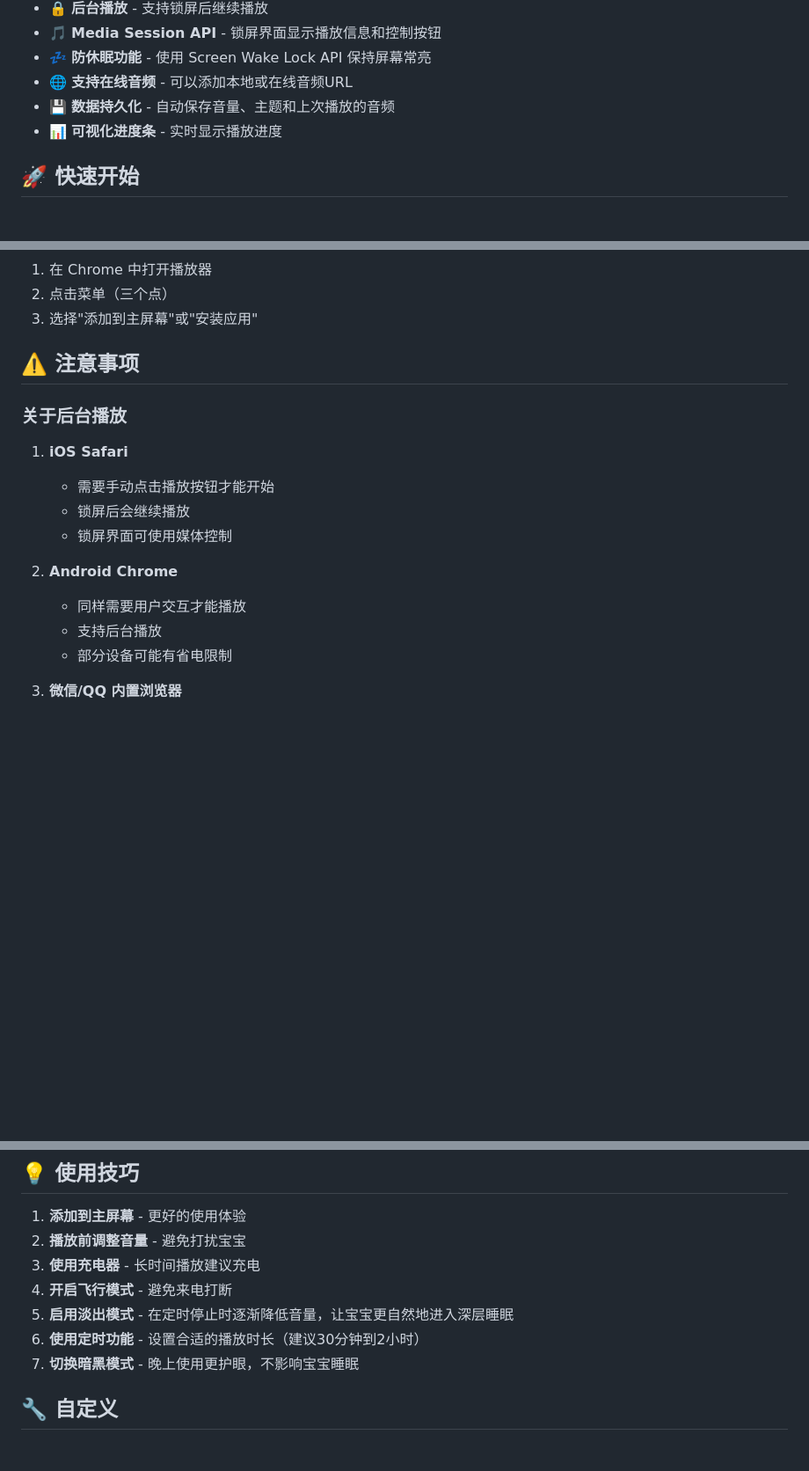
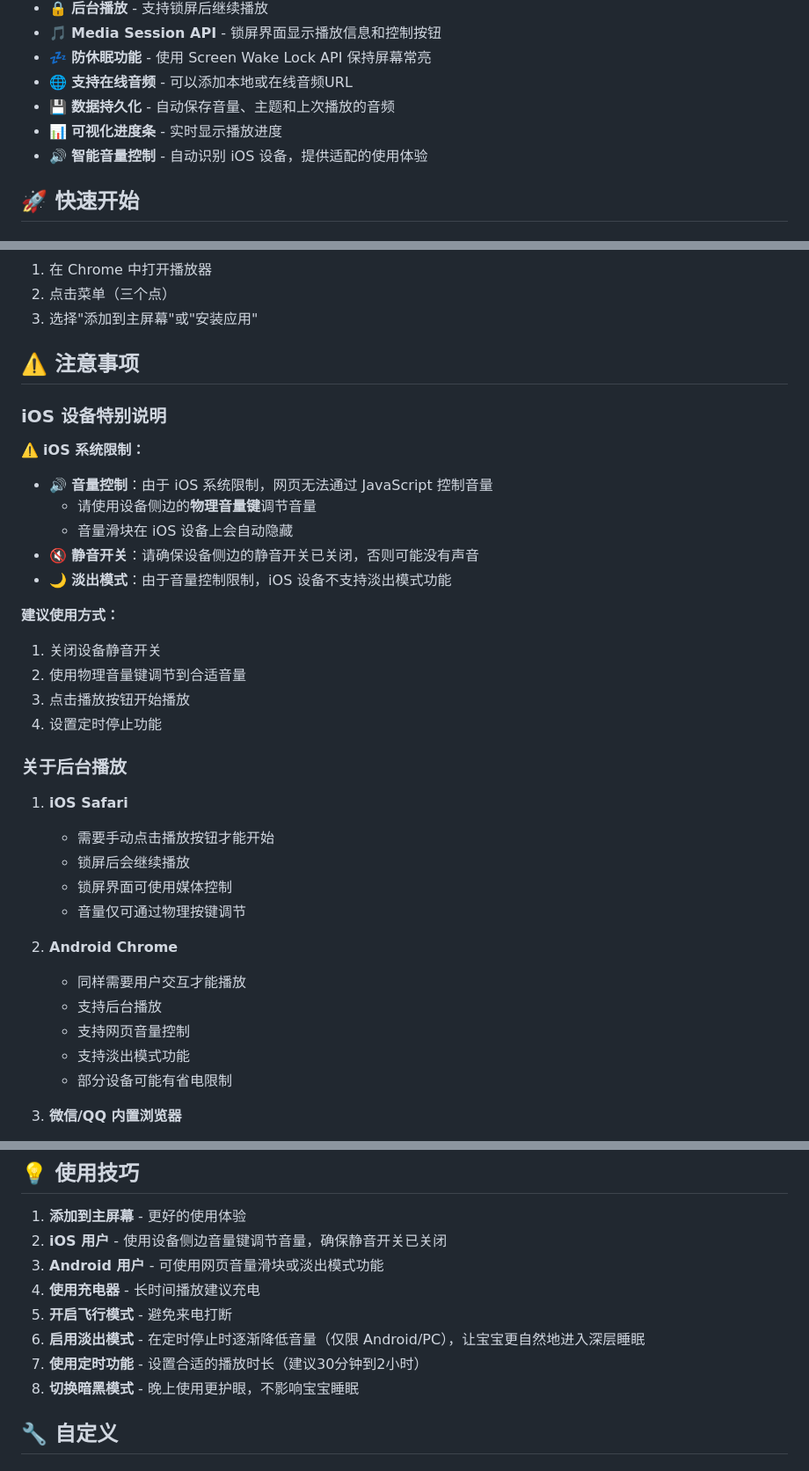
Before and after one commit to whmmy/baby-sleep-player, a Markdown page: README.md, 3 parts joined by grey strips. Shown at 88% size. Drawn GitHub-style; blank space fills up the shorter version.

Commit message:
优化README

```diff
--- a/README.md
+++ b/README.md
@@ -15,6 +15,7 @@
 - 🌐 **支持在线音频** - 可以添加本地或在线音频URL
 - 💾 **数据持久化** - 自动保存音量、主题和上次播放的音频
 - 📊 **可视化进度条** - 实时显示播放进度
+- 🔊 **智能音量控制** - 自动识别 iOS 设备，提供适配的使用体验
 
 ## 🚀 快速开始
 
@@ -115,16 +116,34 @@ const audioFiles = ref([
 
 ## ⚠️ 注意事项
 
+### iOS 设备特别说明
+
+⚠️ **iOS 系统限制：**
+- 🔊 **音量控制**：由于 iOS 系统限制，网页无法通过 JavaScript 控制音量
+  - 请使用设备侧边的**物理音量键**调节音量
+  - 音量滑块在 iOS 设备上会自动隐藏
+- 🔇 **静音开关**：请确保设备侧边的静音开关已关闭，否则可能没有声音
+- 🌙 **淡出模式**：由于音量控制限制，iOS 设备不支持淡出模式功能
+
+**建议使用方式：**
+1. 关闭设备静音开关
+2. 使用物理音量键调节到合适音量
+3. 点击播放按钮开始播放
+4. 设置定时停止功能
+
 ### 关于后台播放
 
 1. **iOS Safari**
    - 需要手动点击播放按钮才能开始
    - 锁屏后会继续播放
    - 锁屏界面可使用媒体控制
+   - 音量仅可通过物理按键调节
 
 2. **Android Chrome**
    - 同样需要用户交互才能播放
    - 支持后台播放
+   - 支持网页音量控制
+   - 支持淡出模式功能
    - 部分设备可能有省电限制
 
 3. **微信/QQ 内置浏览器**
@@ -168,12 +188,13 @@ baby-sleep-player/
 ## 💡 使用技巧
 
 1. **添加到主屏幕** - 更好的使用体验
-2. **播放前调整音量** - 避免打扰宝宝
-3. **使用充电器** - 长时间播放建议充电
-4. **开启飞行模式** - 避免来电打断
-5. **启用淡出模式** - 在定时停止时逐渐降低音量，让宝宝更自然地进入深层睡眠
-6. **使用定时功能** - 设置合适的播放时长（建议30分钟到2小时）
-7. **切换暗黑模式** - 晚上使用更护眼，不影响宝宝睡眠
+2. **iOS 用户** - 使用设备侧边音量键调节音量，确保静音开关已关闭
+3. **Android 用户** - 可使用网页音量滑块或淡出模式功能
+4. **使用充电器** - 长时间播放建议充电
+5. **开启飞行模式** - 避免来电打断
+6. **启用淡出模式** - 在定时停止时逐渐降低音量（仅限 Android/PC），让宝宝更自然地进入深层睡眠
+7. **使用定时功能** - 设置合适的播放时长（建议30分钟到2小时）
+8. **切换暗黑模式** - 晚上使用更护眼，不影响宝宝睡眠
 
 ## 🔧 自定义
 
```
Also changed, not shown: other parts of README.md (+1 -0 lines).
